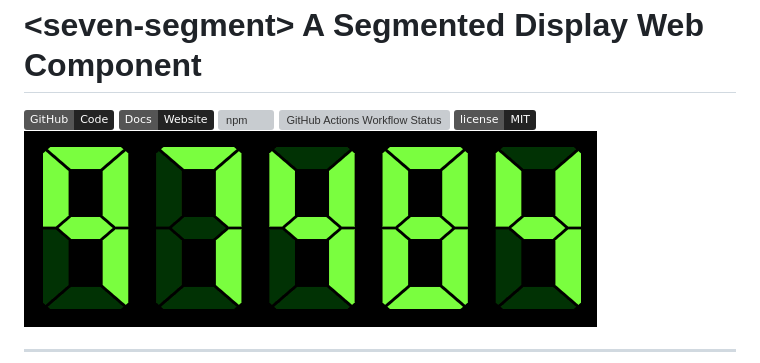
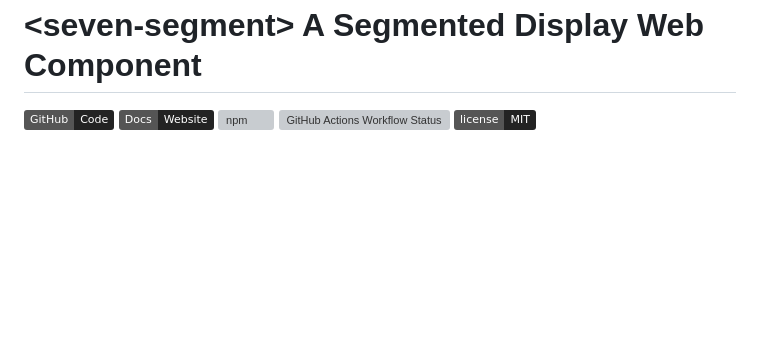
Before and after one commit to dartbotapp/segment, a Markdown page: README.md, the part around one of its changes. Rendered like a GitHub page; badges without logos; blank space fills up the shorter version; grey boxes are pictures that could not be loaded.

```diff
--- a/README.md
+++ b/README.md
@@ -8,5 +8,4 @@
   <a href="https://github.com/dartbotapp/segment/blob/main/LICENSE" rel="noopener noreferrer" target="_blank"><img src="https://img.shields.io/badge/license-MIT-232323.svg?style=flat" alt="License" /></a>
 </div>
 
-<img src="https://raw.githubusercontent.com/dartbotapp/segment/refs/heads/main/storybook-public/segment_interval.gif" style="width:22em; border:.1em solid #fff; margin:2em 0" />
 
```
Also changed, not shown: other parts of README.md (+6 -1 lines).
